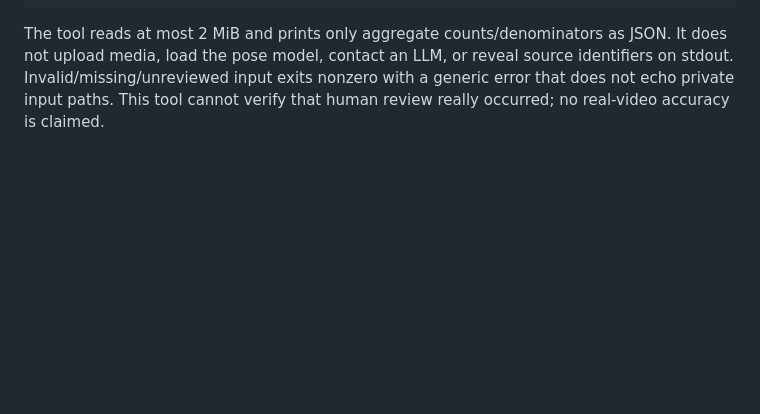
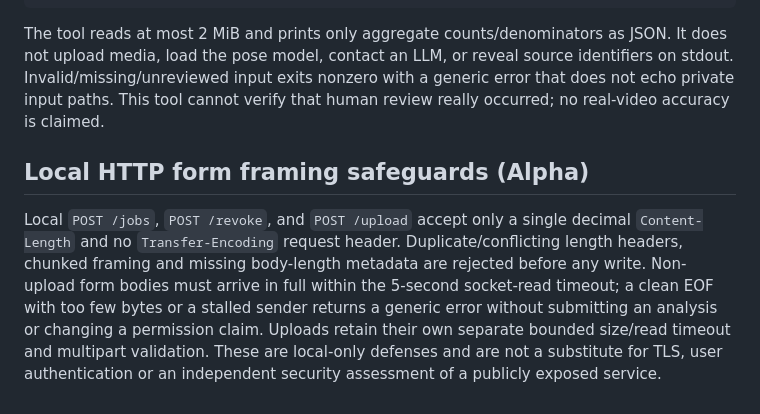
Before and after one commit to KemalGC/CS4501_Startup, a Markdown page: strokesense/README.md, the part around the change. Rendered like a GitHub page; blank space fills up the shorter version.

Commit message:
docs: record HTTP framing tests and local security limitations (#43)

```diff
--- a/strokesense/README.md
+++ b/strokesense/README.md
@@ -610,3 +610,17 @@ JSON. It does not upload media, load the pose model, contact an LLM, or reveal
 source identifiers on stdout. Invalid/missing/unreviewed input exits nonzero
 with a generic error that does not echo private input paths. This tool cannot
 verify that human review really occurred; no real-video accuracy is claimed.
+
+
+## Local HTTP form framing safeguards (Alpha)
+
+Local `POST /jobs`, `POST /revoke`, and `POST /upload` accept only a
+single decimal `Content-Length` and no `Transfer-Encoding` request header.
+Duplicate/conflicting length headers, chunked framing and missing body-length
+metadata are rejected before any write. Non-upload form bodies must arrive
+in full within the 5-second socket-read timeout; a clean EOF with too few
+bytes or a stalled sender returns a generic error without submitting an
+analysis or changing a permission claim. Uploads retain their own separate
+bounded size/read timeout and multipart validation. These are local-only
+defenses and are not a substitute for TLS, user authentication or an
+independent security assessment of a publicly exposed service.
```
Also changed, not shown: llm.md (+10 -0 lines).
